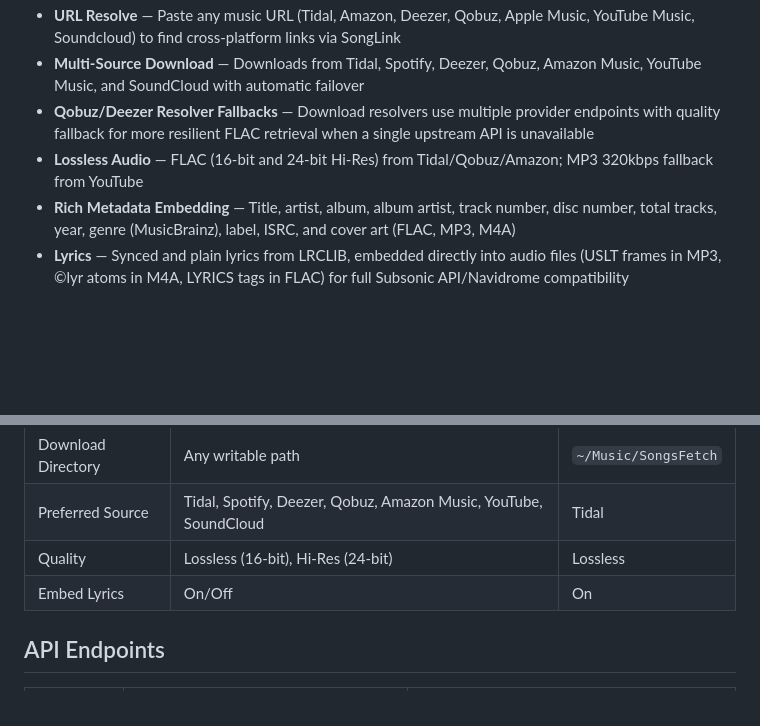
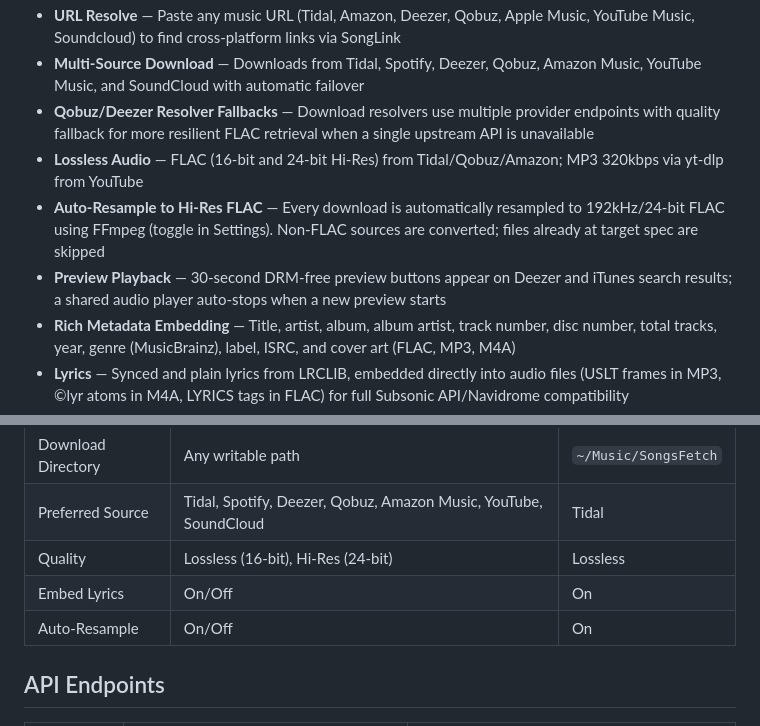
Before and after one commit to Okami6997/MusicSearch, a Markdown page: README.md, 2 parts joined by grey strips. Drawn GitHub-style; blank space fills up the shorter version.

Commit message:
docs: update CHANGELOG, README, ISSUES for v1.3.0 features

```diff
--- a/README.md
+++ b/README.md
@@ -11,7 +11,9 @@ A web-based music search and download application. Search or paste any music pla
 - **URL Resolve** — Paste any music URL (Tidal, Amazon, Deezer, Qobuz, Apple Music, YouTube Music, Soundcloud) to find cross-platform links via SongLink
 - **Multi-Source Download** — Downloads from Tidal, Spotify, Deezer, Qobuz, Amazon Music, YouTube Music, and SoundCloud with automatic failover
 - **Qobuz/Deezer Resolver Fallbacks** — Download resolvers use multiple provider endpoints with quality fallback for more resilient FLAC retrieval when a single upstream API is unavailable
-- **Lossless Audio** — FLAC (16-bit and 24-bit Hi-Res) from Tidal/Qobuz/Amazon; MP3 320kbps fallback from YouTube
+- **Lossless Audio** — FLAC (16-bit and 24-bit Hi-Res) from Tidal/Qobuz/Amazon; MP3 320kbps via yt-dlp from YouTube
+- **Auto-Resample to Hi-Res FLAC** — Every download is automatically resampled to 192kHz/24-bit FLAC using FFmpeg (toggle in Settings). Non-FLAC sources are converted; files already at target spec are skipped
+- **Preview Playback** — 30-second DRM-free preview buttons appear on Deezer and iTunes search results; a shared audio player auto-stops when a new preview starts
 - **Rich Metadata Embedding** — Title, artist, album, album artist, track number, disc number, total tracks, year, genre (MusicBrainz), label, ISRC, and cover art (FLAC, MP3, M4A)
 - **Lyrics** — Synced and plain lyrics from LRCLIB, embedded directly into audio files (USLT frames in MP3, ©lyr atoms in M4A, LYRICS tags in FLAC) for full Subsonic API/Navidrome compatibility
 - **Navidrome/Lidarr Compatible** — Full metadata and lyrics embedding ensures downloaded tracks are recognized by media servers without requiring companion files
@@ -66,6 +68,7 @@ Settings are available via the web UI (gear icon):
 | Preferred Source | Tidal, Spotify, Deezer, Qobuz, Amazon Music, YouTube, SoundCloud | Tidal |
 | Quality | Lossless (16-bit), Hi-Res (24-bit) | Lossless |
 | Embed Lyrics | On/Off | On |
+| Auto-Resample | On/Off | On |
 
 ## API Endpoints
 
```
Also changed, not shown: CHANGELOG.md (+28 -0 lines), ISSUES.md (+4 -0 lines).
